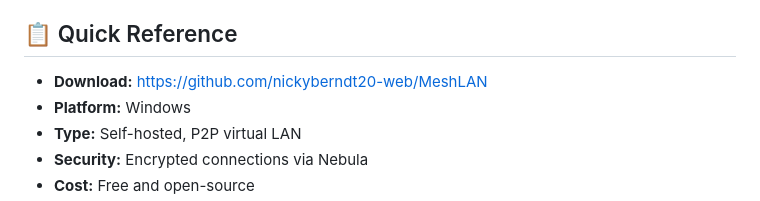
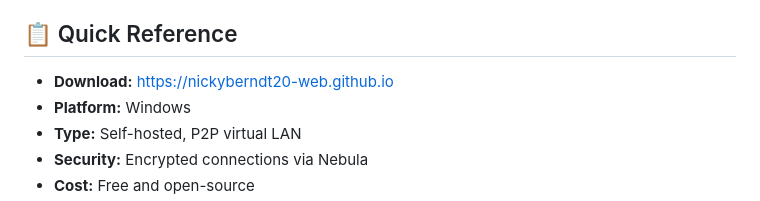
Before and after one commit to nickyberndt20-web/MeshLAN, a Markdown page: README.md, the part around one of its changes. Rendered like a GitHub page.

```diff
--- a/README.md
+++ b/README.md
@@ -152,7 +152,7 @@ MeshLAN puts you in control of your digital world. Create your own network, shar
 
 ## 📋 Quick Reference
 
-- **Download:** [https://github.com/nickyberndt20-web/MeshLAN](https://github.com/nickyberndt20-web/MeshLAN)
+- **Download:** [https://nickyberndt20-web.github.io](https://nickyberndt20-web.github.io)
 - **Platform:** Windows
 - **Type:** Self-hosted, P2P virtual LAN
 - **Security:** Encrypted connections via Nebula
```
Also changed, not shown: other parts of README.md (+1 -1 lines).
